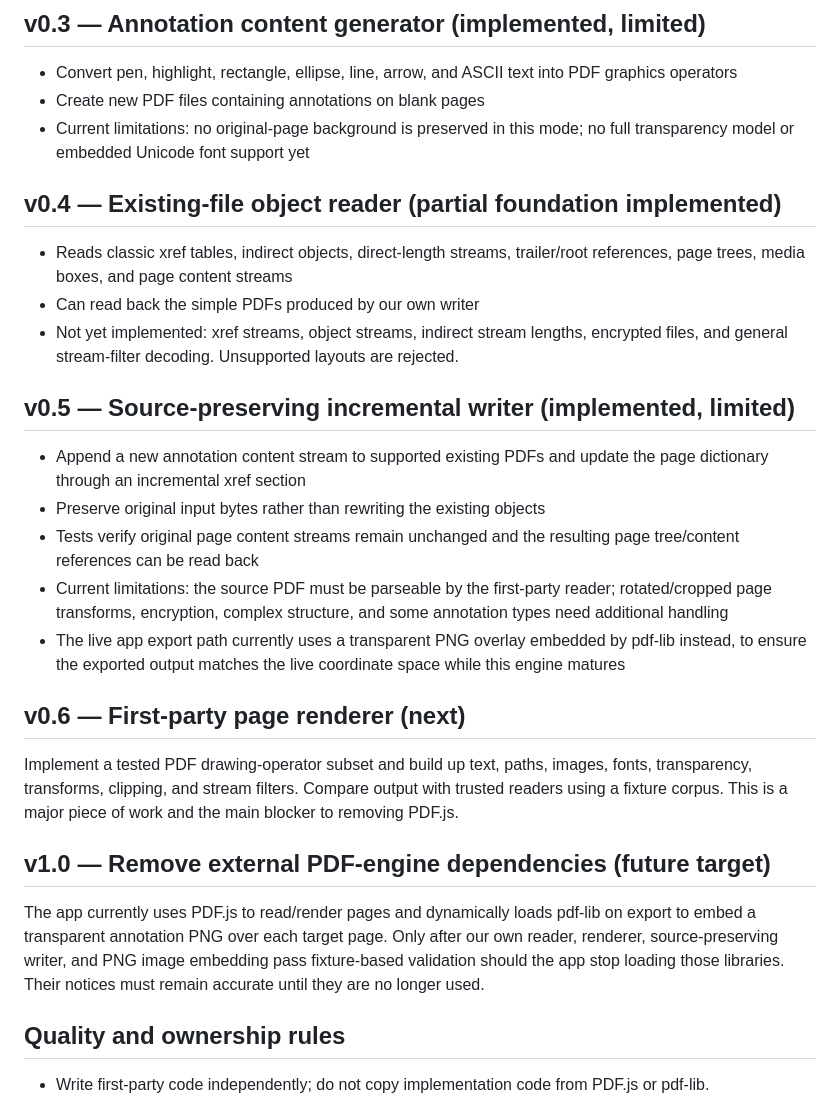
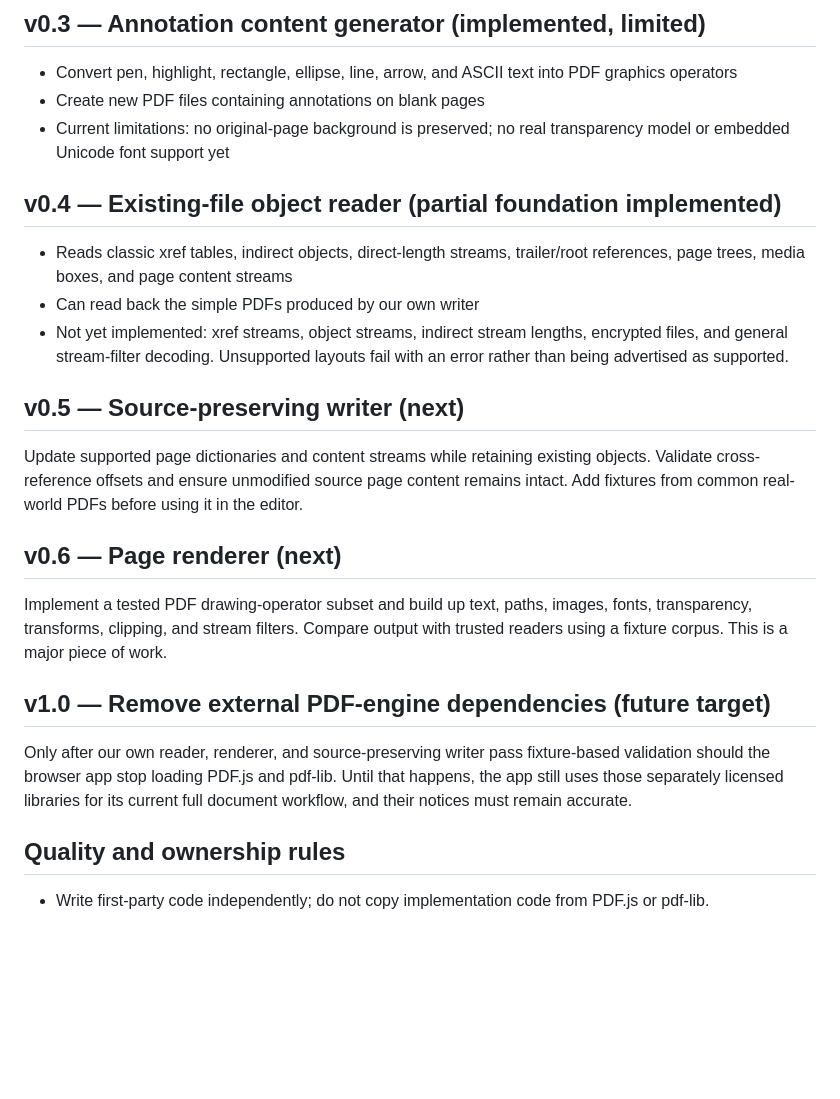
Before and after one commit to LuxrajKayal/Luxraj-PDF, a Markdown page: LIBRARY-ROADMAP.md, the part around the change. Drawn GitHub-style; blank space fills up the shorter version.

Commit message:
Revert recent text export experiments to previous baseline

```diff
--- a/LIBRARY-ROADMAP.md
+++ b/LIBRARY-ROADMAP.md
@@ -24,29 +24,25 @@ File: `luxraj-pdf-engine.js`
 
 - Convert pen, highlight, rectangle, ellipse, line, arrow, and ASCII text into PDF graphics operators
 - Create new PDF files containing annotations on blank pages
-- Current limitations: no original-page background is preserved in this mode; no full transparency model or embedded Unicode font support yet
+- Current limitations: no original-page background is preserved; no real transparency model or embedded Unicode font support yet
 
 ## v0.4 — Existing-file object reader (partial foundation implemented)
 
 - Reads classic xref tables, indirect objects, direct-length streams, trailer/root references, page trees, media boxes, and page content streams
 - Can read back the simple PDFs produced by our own writer
-- Not yet implemented: xref streams, object streams, indirect stream lengths, encrypted files, and general stream-filter decoding. Unsupported layouts are rejected.
+- Not yet implemented: xref streams, object streams, indirect stream lengths, encrypted files, and general stream-filter decoding. Unsupported layouts fail with an error rather than being advertised as supported.
 
-## v0.5 — Source-preserving incremental writer (implemented, limited)
+## v0.5 — Source-preserving writer (next)
 
-- Append a new annotation content stream to supported existing PDFs and update the page dictionary through an incremental xref section
-- Preserve original input bytes rather than rewriting the existing objects
-- Tests verify original page content streams remain unchanged and the resulting page tree/content references can be read back
-- Current limitations: the source PDF must be parseable by the first-party reader; rotated/cropped page transforms, encryption, complex structure, and some annotation types need additional handling
-- The live app export path currently uses a transparent PNG overlay embedded by pdf-lib instead, to ensure the exported output matches the live coordinate space while this engine matures
+Update supported page dictionaries and content streams while retaining existing objects. Validate cross-reference offsets and ensure unmodified source page content remains intact. Add fixtures from common real-world PDFs before using it in the editor.
 
-## v0.6 — First-party page renderer (next)
+## v0.6 — Page renderer (next)
 
-Implement a tested PDF drawing-operator subset and build up text, paths, images, fonts, transparency, transforms, clipping, and stream filters. Compare output with trusted readers using a fixture corpus. This is a major piece of work and the main blocker to removing PDF.js.
+Implement a tested PDF drawing-operator subset and build up text, paths, images, fonts, transparency, transforms, clipping, and stream filters. Compare output with trusted readers using a fixture corpus. This is a major piece of work.
 
 ## v1.0 — Remove external PDF-engine dependencies (future target)
 
-The app currently uses PDF.js to read/render pages and dynamically loads pdf-lib on export to embed a transparent annotation PNG over each target page. Only after our own reader, renderer, source-preserving writer, and PNG image embedding pass fixture-based validation should the app stop loading those libraries. Their notices must remain accurate until they are no longer used.
+Only after our own reader, renderer, and source-preserving writer pass fixture-based validation should the browser app stop loading PDF.js and pdf-lib. Until that happens, the app still uses those separately licensed libraries for its current full document workflow, and their notices must remain accurate.
 
 ## Quality and ownership rules
 
```
